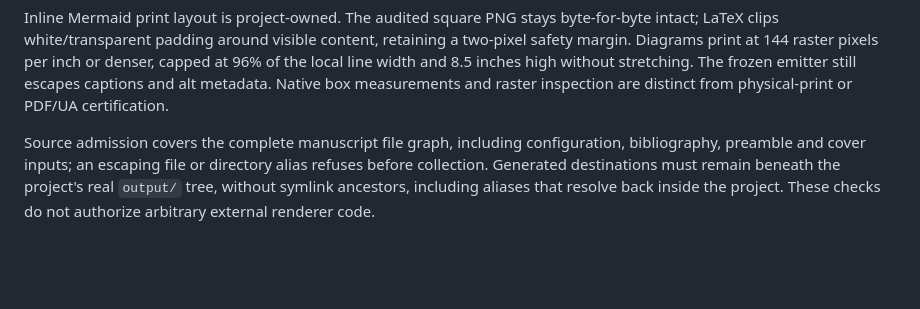
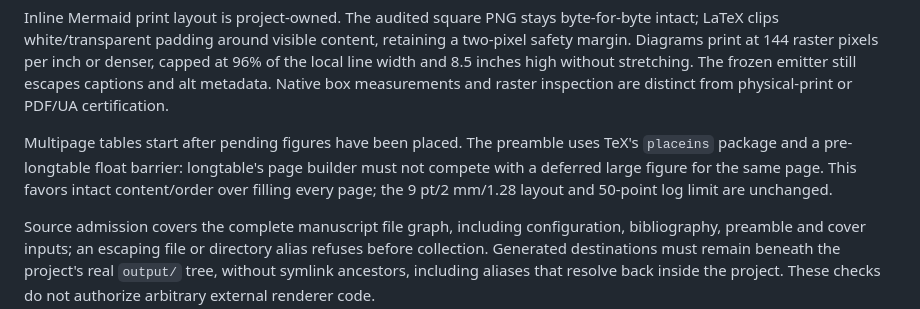
Before and after one commit to docxology/biology_textbook, a Markdown page: docs/pipeline_guide.md, the part around the change. Drawn GitHub-style; blank space fills up the shorter version.

Commit message:
Prevent pending figures from overrunning multipage textbook tables

```diff
--- a/docs/pipeline_guide.md
+++ b/docs/pipeline_guide.md
@@ -29,6 +29,8 @@ The dependency DAG blocks consumers of failed prerequisites but continues indepe
 Every PDF render validates the selected configuration and atomically replaces the complete staged source set; deleted/disabled chapters cannot survive from a previous staging. Inline assets are rendered fresh and matched to canonical normalized source identities before replacement. Missing or corrupt PNGs fail. Do not edit generated staging as manuscript source.
 
 Inline Mermaid print layout is project-owned. The audited square PNG stays byte-for-byte intact; LaTeX clips white/transparent padding around visible content, retaining a two-pixel safety margin. Diagrams print at 144 raster pixels per inch or denser, capped at 96% of the local line width and 8.5 inches high without stretching. The frozen emitter still escapes captions and alt metadata. Native box measurements and raster inspection are distinct from physical-print or PDF/UA certification.
+
+Multipage tables start after pending figures have been placed. The preamble uses TeX's `placeins` package and a pre-longtable float barrier: longtable's page builder must not compete with a deferred large figure for the same page. This favors intact content/order over filling every page; the 9 pt/2 mm/1.28 layout and 50-point log limit are unchanged.
 
 Source admission covers the complete manuscript file graph, including configuration, bibliography, preamble and cover inputs; an escaping file or directory alias refuses before collection. Generated destinations must remain beneath the project's real `output/` tree, without symlink ancestors, including aliases that resolve back inside the project. These checks do not authorize arbitrary external renderer code.
 
```
Also changed, not shown: CHANGELOG.md (+1 -0 lines), docs/manuscript/preamble.md (+4 -0 lines).
